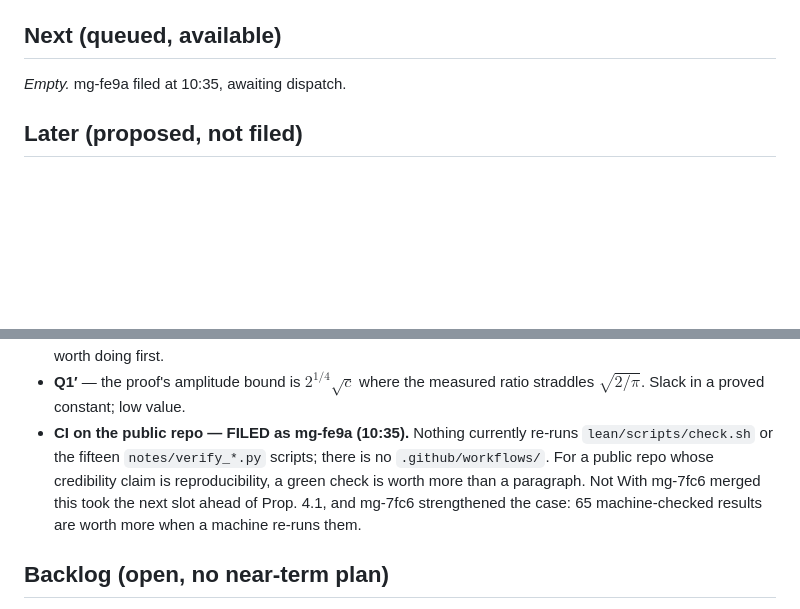
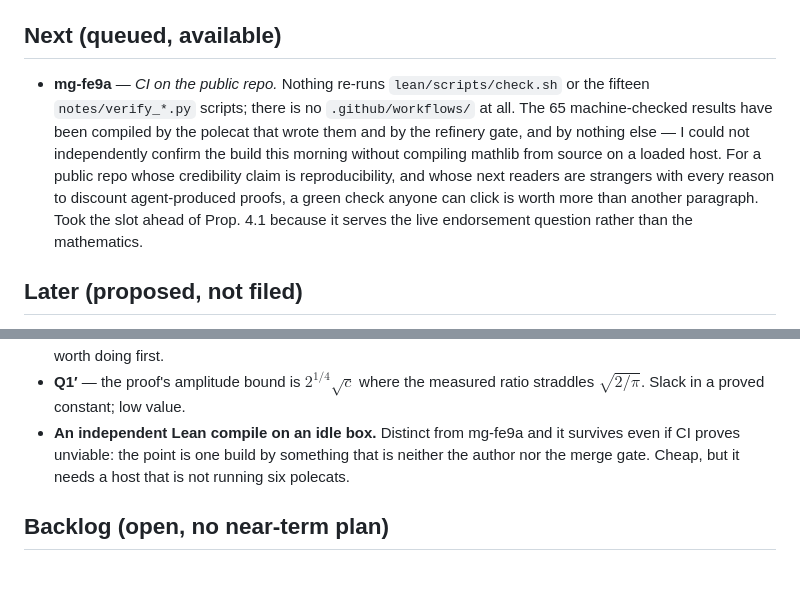
Before and after one commit to drellem2/riemann, a Markdown page: docs/roadmap.md, 2 parts joined by grey strips. Drawn GitHub-style; blank space fills up the shorter version.

Commit message:
pm-riemann: move mg-fe9a to Next, fix a truncated line

```diff
--- a/docs/roadmap.md
+++ b/docs/roadmap.md
@@ -21,7 +21,15 @@ and Daniel has chosen the route (below).
 
 ## Next (queued, available)
 
-*Empty.* mg-fe9a filed at 10:35, awaiting dispatch.
+- **mg-fe9a** — *CI on the public repo.* Nothing re-runs `lean/scripts/check.sh` or the
+  fifteen `notes/verify_*.py` scripts; there is no `.github/workflows/` at all. The 65
+  machine-checked results have been compiled by the polecat that wrote them and by the
+  refinery gate, and by nothing else — I could not independently confirm the build this
+  morning without compiling mathlib from source on a loaded host. For a public repo whose
+  credibility claim is reproducibility, and whose next readers are strangers with every
+  reason to discount agent-produced proofs, a green check anyone can click is worth more
+  than another paragraph. Took the slot ahead of Prop. 4.1 because it serves the live
+  endorsement question rather than the mathematics.
 
 ## Later (proposed, not filed)
 
@@ -44,11 +52,9 @@ and Daniel has chosen the route (below).
   (two for two so far). Worth doing, not worth doing first.
 - **Q1′** — the proof's amplitude bound is $2^{1/4}\sqrt c$ where the measured ratio straddles
   $\sqrt{2/\pi}$. Slack in a proved constant; low value.
-- **CI on the public repo — FILED as mg-fe9a (10:35).** Nothing currently re-runs `lean/scripts/check.sh` or the fifteen
-  `notes/verify_*.py` scripts; there is no `.github/workflows/`. For a public repo whose
-  credibility claim is reproducibility, a green check is worth more than a paragraph. Not
-  With mg-7fc6 merged this took the next slot ahead of Prop. 4.1, and mg-7fc6
-  strengthened the case: 65 machine-checked results are worth more when a machine re-runs them.
+- **An independent Lean compile on an idle box.** Distinct from mg-fe9a and it survives even
+  if CI proves unviable: the point is one build by something that is neither the author nor
+  the merge gate. Cheap, but it needs a host that is not running six polecats.
 
 ## Backlog (open, no near-term plan)
 
```
